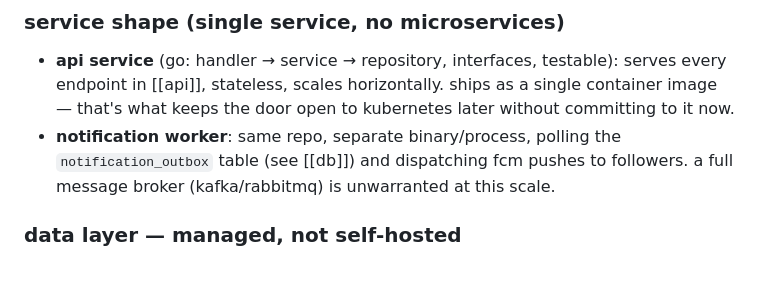
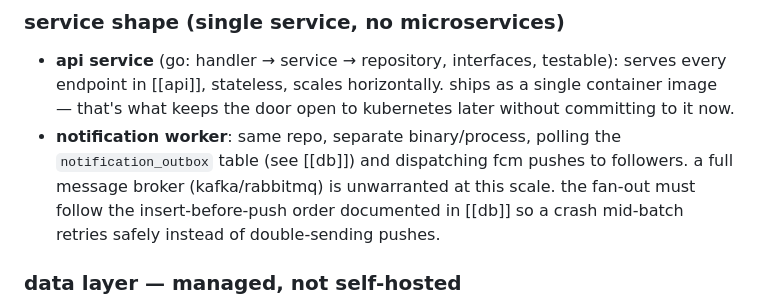
Before and after one commit to tekiristanbul/tekir, a Markdown page: docs/architecture/backend.md, the part around the change. GitHub-like rendering; blank space fills up the shorter version.

```diff
--- a/docs/architecture/backend.md
+++ b/docs/architecture/backend.md
@@ -9,7 +9,7 @@ define how [[api]] and [[db]] get deployed and operated, for a solo, currently-u
 ### service shape (single service, no microservices)
 
 - **api service** (go: handler → service → repository, interfaces, testable): serves every endpoint in [[api]], stateless, scales horizontally. ships as a single container image — that's what keeps the door open to kubernetes later without committing to it now.
-- **notification worker**: same repo, separate binary/process, polling the `notification_outbox` table (see [[db]]) and dispatching fcm pushes to followers. a full message broker (kafka/rabbitmq) is unwarranted at this scale.
+- **notification worker**: same repo, separate binary/process, polling the `notification_outbox` table (see [[db]]) and dispatching fcm pushes to followers. a full message broker (kafka/rabbitmq) is unwarranted at this scale. the fan-out must follow the insert-before-push order documented in [[db]] so a crash mid-batch retries safely instead of double-sending pushes.
 
 ### data layer — managed, not self-hosted
 
```
Also changed, not shown: docs/architecture/db.md (+4 -3 lines).
